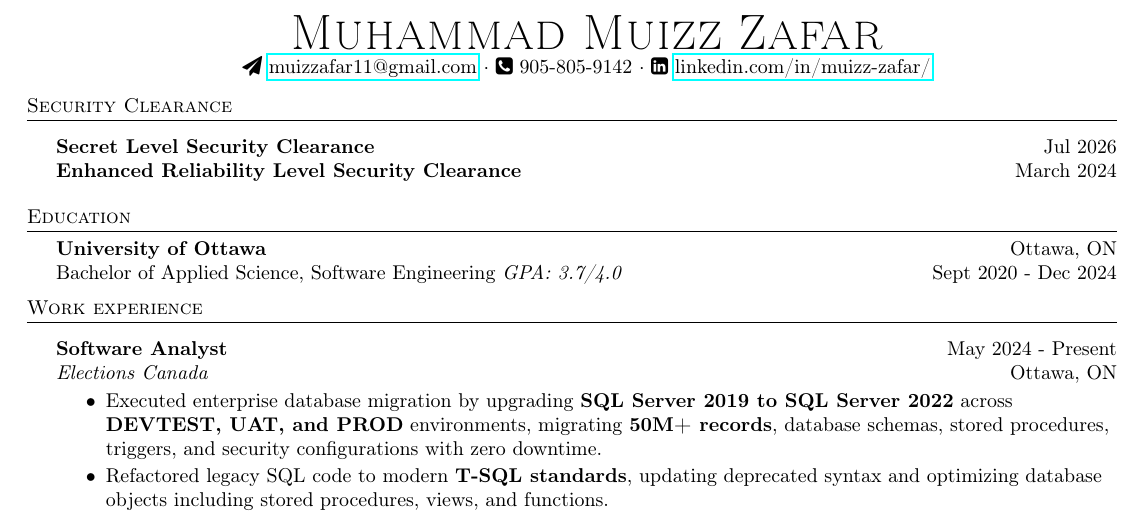
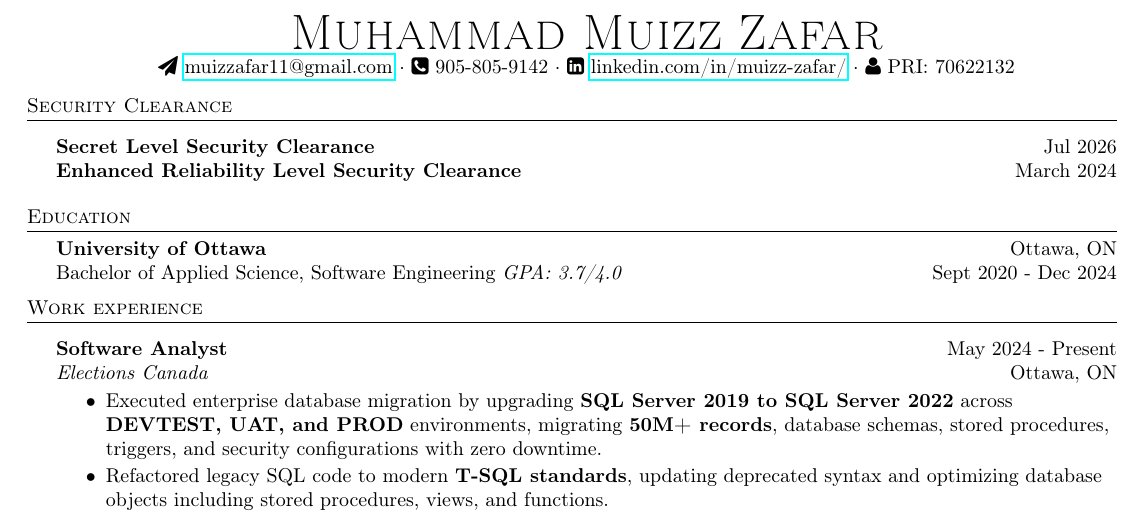
Before and after one commit to muizzzafar11/Resume, a LaTeX CV (Resume.tex): part of the page, cut so that both start at the same text. Compiled offline with pdfLaTeX.

Commit message:
gov-db-etl

```diff
--- a/Resume.tex
+++ b/Resume.tex
@@ -76,7 +76,7 @@
 \vspace*{-10pt}
 \begin{center}
 	{\Huge \scshape {Muhammad Muizz Zafar}}\\
-	\faSend \space \href{mailto:muizzafar11@gmail.com}{muizzafar11@gmail.com} $\cdot$ \faPhoneSquare \space 905-805-9142 $\cdot$ \faLinkedinSquare \space \href{https://www.linkedin.com/in/muizz-zafar/}{linkedin.com/in/muizz-zafar/}
+	\faSend \space \href{mailto:muizzafar11@gmail.com}{muizzafar11@gmail.com} $\cdot$ \faPhoneSquare \space 905-805-9142 $\cdot$ \faLinkedinSquare \space \href{https://www.linkedin.com/in/muizz-zafar/}{linkedin.com/in/muizz-zafar/} $\cdot$  \faUser \space PRI: 70622132
 	\\
 \end{center}
 
```
Also changed, not shown: Resume.pdf, 4 other files.
